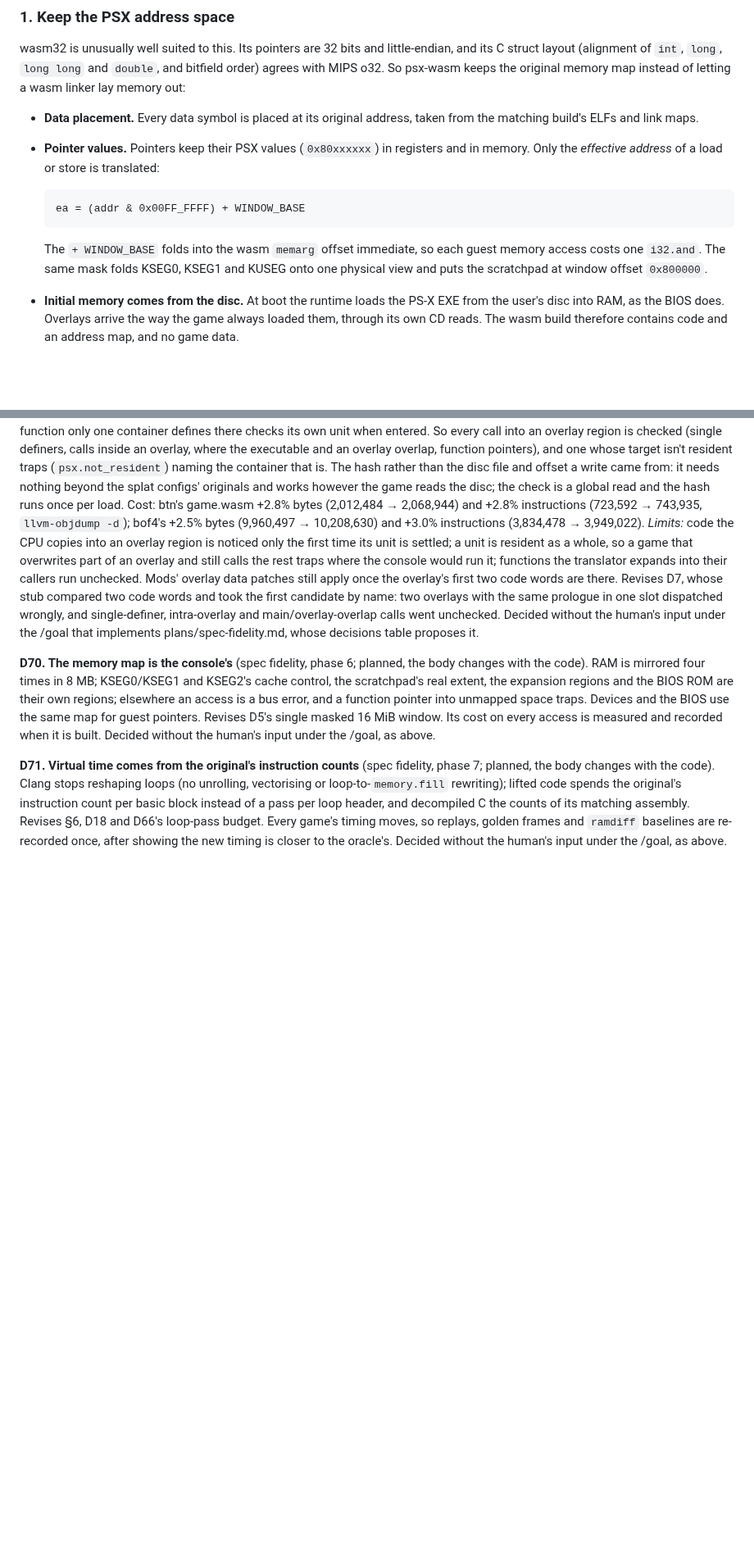
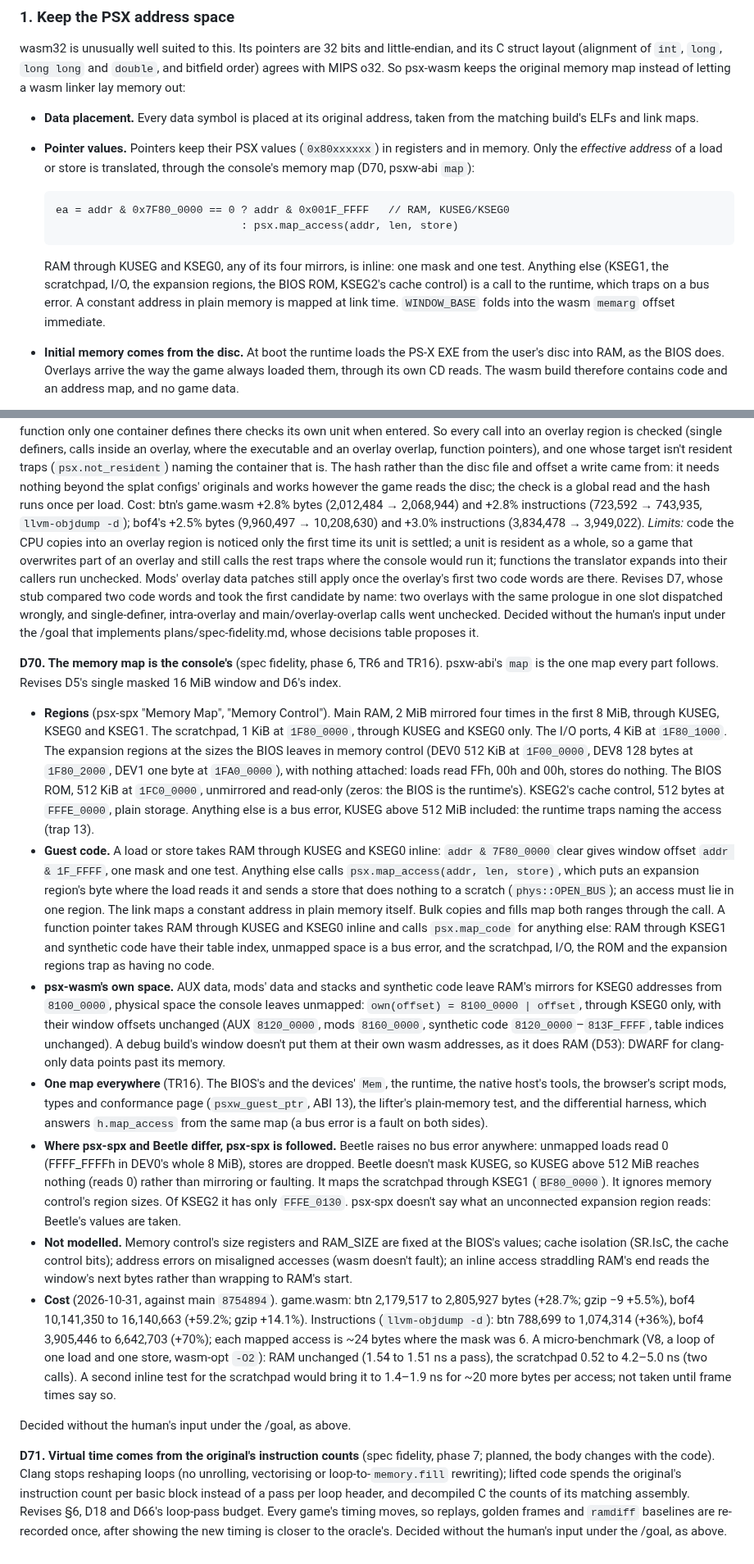
Before and after one commit to dpchamps-vibe-city/psx-wasm, a Markdown page: docs/design.md, 2 parts joined by grey strips. Shown at 82% size. Rendered like a GitHub page; blank space fills up the shorter version.

Commit message:
Design: D70 as built; §1 and §2 through the map, D5 and D6 later notes

````diff
--- a/docs/design.md
+++ b/docs/design.md
@@ -125,16 +125,19 @@ out:
   taken from the matching build's ELFs and link maps.
 - **Pointer values.** Pointers keep their PSX values (`0x80xxxxxx`) in
   registers and in memory. Only the *effective address* of a load or store
-  is translated:
+  is translated, through the console's memory map (D70, psxw-abi `map`):
 
   ```
-  ea = (addr & 0x00FF_FFFF) + WINDOW_BASE
+  ea = addr & 0x7F80_0000 == 0 ? addr & 0x001F_FFFF   // RAM, KUSEG/KSEG0
+                               : psx.map_access(addr, len, store)
   ```
 
-  The `+ WINDOW_BASE` folds into the wasm `memarg` offset immediate, so each
-  guest memory access costs one `i32.and`. The same mask folds KSEG0, KSEG1
-  and KUSEG onto one physical view and puts the scratchpad at window offset
-  `0x800000`.
+  RAM through KUSEG and KSEG0, any of its four mirrors, is inline: one mask
+  and one test. Anything else (KSEG1, the scratchpad, I/O, the expansion
+  regions, the BIOS ROM, KSEG2's cache control) is a call to the runtime,
+  which traps on a bus error. A constant address in plain memory is mapped
+  at link time. `WINDOW_BASE` folds into the wasm `memarg` offset
+  immediate.
 - **Initial memory comes from the disc.** At boot the runtime loads the
   PS-X EXE from the user's disc into RAM, as the BIOS does. Overlays arrive
   the way the game always loaded them, through its own CD reads. The wasm build
@@ -2709,15 +2723,69 @@ and main/overlay-overlap calls went unchecked. Decided without the human's
 input under the /goal that implements plans/spec-fidelity.md, whose
 decisions table proposes it.
 
-**D70. The memory map is the console's** (spec fidelity, phase 6;
-planned, the body changes with the code). RAM is mirrored four times in
-8 MB; KSEG0/KSEG1 and KSEG2's cache control, the scratchpad's real extent,
-the expansion regions and the BIOS ROM are their own regions; elsewhere
-an access is a bus error, and a function pointer into unmapped space
-traps. Devices and the BIOS use the same map for guest pointers. Revises
-D5's single masked 16 MiB window. Its cost on every access is measured
-and recorded when it is built. Decided without the human's input under
-the /goal, as above.
+**D70. The memory map is the console's** (spec fidelity, phase 6, TR6
+and TR16). psxw-abi's `map` is the one map every part follows. Revises
+D5's single masked 16 MiB window and D6's index.
+- **Regions** (psx-spx "Memory Map", "Memory Control"). Main RAM, 2 MiB
+  mirrored four times in the first 8 MiB, through KUSEG, KSEG0 and KSEG1.
+  The scratchpad, 1 KiB at `1F80_0000`, through KUSEG and KSEG0 only. The
+  I/O ports, 4 KiB at `1F80_1000`. The expansion regions at the sizes the
+  BIOS leaves in memory control (DEV0 512 KiB at `1F00_0000`, DEV8 128
+  bytes at `1F80_2000`, DEV1 one byte at `1FA0_0000`), with nothing
+  attached: loads read FFh, 00h and 00h, stores do nothing. The BIOS ROM,
+  512 KiB at `1FC0_0000`, unmirrored and read-only (zeros: the BIOS is the
+  runtime's). KSEG2's cache control, 512 bytes at `FFFE_0000`, plain
+  storage. Anything else is a bus error, KUSEG above 512 MiB included:
+  the runtime traps naming the access (trap 13).
+- **Guest code.** A load or store takes RAM through KUSEG and KSEG0
+  inline: `addr & 7F80_0000` clear gives window offset `addr & 1F_FFFF`,
+  one mask and one test. Anything else calls `psx.map_access(addr, len,
+  store)`, which puts an expansion region's byte where the load reads it
+  and sends a store that does nothing to a scratch (`phys::OPEN_BUS`); an
+  access must lie in one region. The link maps a constant address in
+  plain memory itself. Bulk copies and fills map both ranges through the
+  call. A function pointer takes RAM through KUSEG and KSEG0 inline and
+  calls `psx.map_code` for anything else: RAM through KSEG1 and synthetic
+  code have their table index, unmapped space is a bus error, and the
+  scratchpad, I/O, the ROM and the expansion regions trap as having no
+  code.
+- **psx-wasm's own space.** AUX data, mods' data and stacks and synthetic
+  code leave RAM's mirrors for KSEG0 addresses from `8100_0000`, physical
+  space the console leaves unmapped: `own(offset) = 8100_0000 | offset`,
+  through KSEG0 only, with their window offsets unchanged (AUX
+  `8120_0000`, mods `8160_0000`, synthetic code `8120_0000`–`813F_FFFF`,
+  table indices unchanged). A debug build's window doesn't put them at
+  their own wasm addresses, as it does RAM (D53): DWARF for clang-only
+  data points past its memory.
+- **One map everywhere** (TR16). The BIOS's and the devices' `Mem`, the
+  runtime, the native host's tools, the browser's script mods, types and
+  conformance page (`psxw_guest_ptr`, ABI 13), the lifter's plain-memory
+  test, and the differential harness, which answers `h.map_access` from
+  the same map (a bus error is a fault on both sides).
+- **Where psx-spx and Beetle differ, psx-spx is followed.** Beetle raises
+  no bus error anywhere: unmapped loads read 0 (FFFF_FFFFh in DEV0's whole
+  8 MiB), stores are dropped. Beetle doesn't mask KUSEG, so KUSEG above
+  512 MiB reaches nothing (reads 0) rather than mirroring or faulting. It
+  maps the scratchpad through KSEG1 (`BF80_0000`). It ignores memory
+  control's region sizes. Of KSEG2 it has only `FFFE_0130`. psx-spx
+  doesn't say what an unconnected expansion region reads: Beetle's values
+  are taken.
+- **Not modelled.** Memory control's size registers and RAM_SIZE are
+  fixed at the BIOS's values; cache isolation (SR.IsC, the cache control
+  bits); address errors on misaligned accesses (wasm doesn't fault); an
+  inline access straddling RAM's end reads the window's next bytes rather
+  than wrapping to RAM's start.
+- **Cost** (2026-10-31, against main `8754894`). game.wasm: btn 2,179,517
+  to 2,805,927 bytes (+28.7%; gzip −9 +5.5%), bof4 10,141,350 to
+  16,140,663 (+59.2%; gzip +14.1%). Instructions (`llvm-objdump -d`): btn
+  788,699 to 1,074,314 (+36%), bof4 3,905,446 to 6,642,703 (+70%); each
+  mapped access is ~24 bytes where the mask was 6. A micro-benchmark (V8,
+  a loop of one load and one store, wasm-opt `-O2`): RAM unchanged (1.54
+  to 1.51 ns a pass), the scratchpad 0.52 to 4.2–5.0 ns (two calls). A
+  second inline test for the scratchpad would bring it to 1.4–1.9 ns for
+  ~20 more bytes per access; not taken until frame times say so.
+
+Decided without the human's input under the /goal, as above.
 
 **D71. Virtual time comes from the original's instruction counts**
 (spec fidelity, phase 7; planned, the body changes with the code). Clang
````
Also changed, not shown: other parts of docs/design.md (+16 -5 lines).
